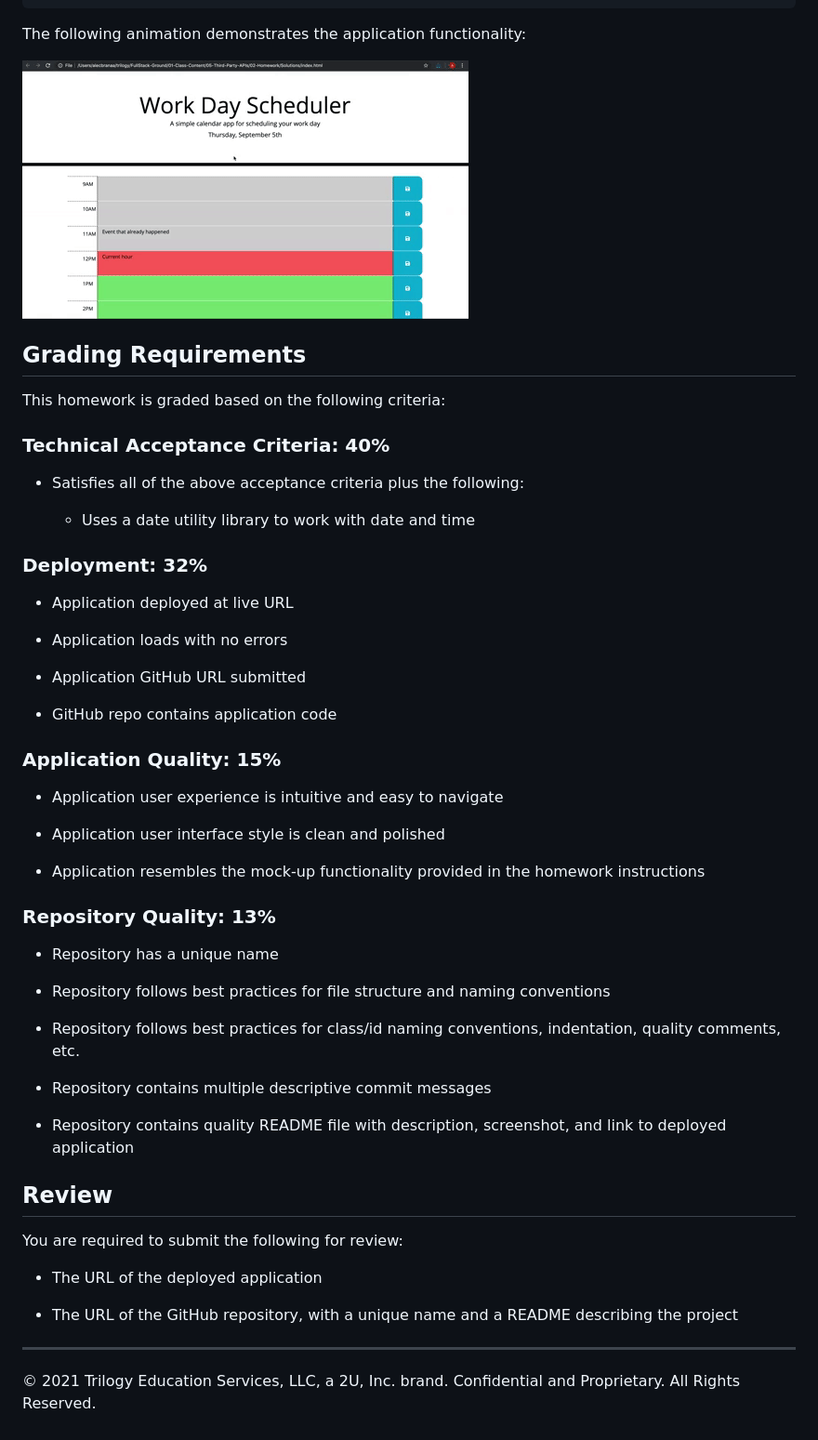
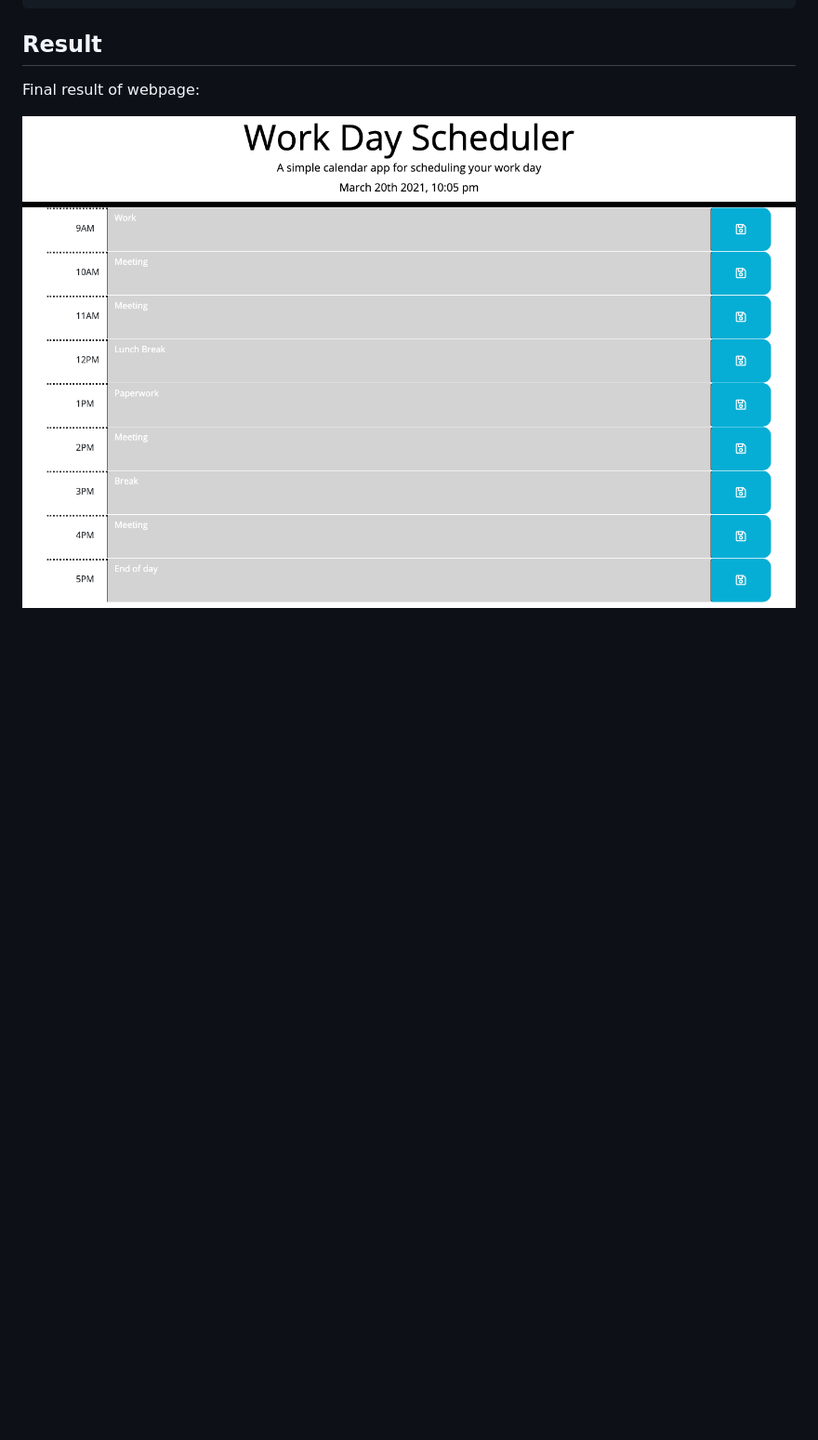
Before and after one commit to AnthonyDavis89/Work-Day-Scheduler, a Markdown page: README.md, the part around the change printed below. Shown: that part at 93% size. Rendered like a GitHub page; pictures changed too: Assets/screencapture-127-0-0-1-5500-index-html-2021-03-20-22_09_40.png (added); blank space fills up the shorter version.

````diff
--- a/README.md
+++ b/README.md
@@ -32,58 +40,8 @@ WHEN I refresh the page
 THEN the saved events persist
 ```
 
-The following animation demonstrates the application functionality:
+## Result
 
-![A user clicks on slots on the color-coded calendar and edits the events.](./Assets/05-third-party-apis-homework-demo.gif)
+Final result of webpage:
 
-
-## Grading Requirements
-
-This homework is graded based on the following criteria:
-
-### Technical Acceptance Criteria: 40%
-
-* Satisfies all of the above acceptance criteria plus the following:
-
-  * Uses a date utility library to work with date and time
-
-### Deployment: 32%
-
-* Application deployed at live URL
-
-* Application loads with no errors
-
-* Application GitHub URL submitted
-
-* GitHub repo contains application code
-
-### Application Quality: 15%
-
-* Application user experience is intuitive and easy to navigate
-
-* Application user interface style is clean and polished
-
-* Application resembles the mock-up functionality provided in the homework instructions
-
-### Repository Quality: 13%
-
-* Repository has a unique name
-
-* Repository follows best practices for file structure and naming conventions
-
-* Repository follows best practices for class/id naming conventions, indentation, quality comments, etc.
-
-* Repository contains multiple descriptive commit messages
-
-* Repository contains quality README file with description, screenshot, and link to deployed application
-
-## Review
-
-You are required to submit the following for review:
-
-* The URL of the deployed application
-
-* The URL of the GitHub repository, with a unique name and a README describing the project
-
-- - -
-© 2021 Trilogy Education Services, LLC, a 2U, Inc. brand. Confidential and Proprietary. All Rights Reserved.
+![Final result of webpage](./Assets/screencapture-127-0-0-1-5500-index-html-2021-03-20-22_09_40.png)
````
Also changed, not shown: other parts of README.md (+11 -3 lines), 1 other file.
